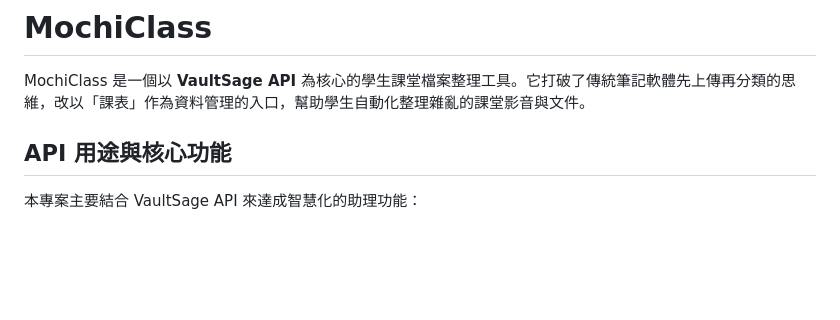
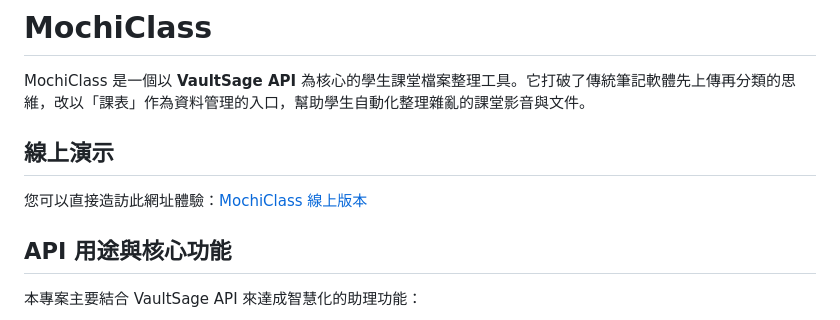
Before and after one commit to vm0u8322/class, a Markdown page: README.md, the part around the change. Rendered like a GitHub page; blank space fills up the shorter version.

Commit message:
docs: add live demo URL to readme

```diff
--- a/README.md
+++ b/README.md
@@ -1,6 +1,10 @@
 # MochiClass
 
 MochiClass 是一個以 **VaultSage API** 為核心的學生課堂檔案整理工具。它打破了傳統筆記軟體先上傳再分類的思維，改以「課表」作為資料管理的入口，幫助學生自動化整理雜亂的課堂影音與文件。
+
+## 線上演示
+
+您可以直接造訪此網址體驗：[MochiClass 線上版本](https://vm0u832-mochiclass.hf.space/)
 
 ## API 用途與核心功能
 
```
